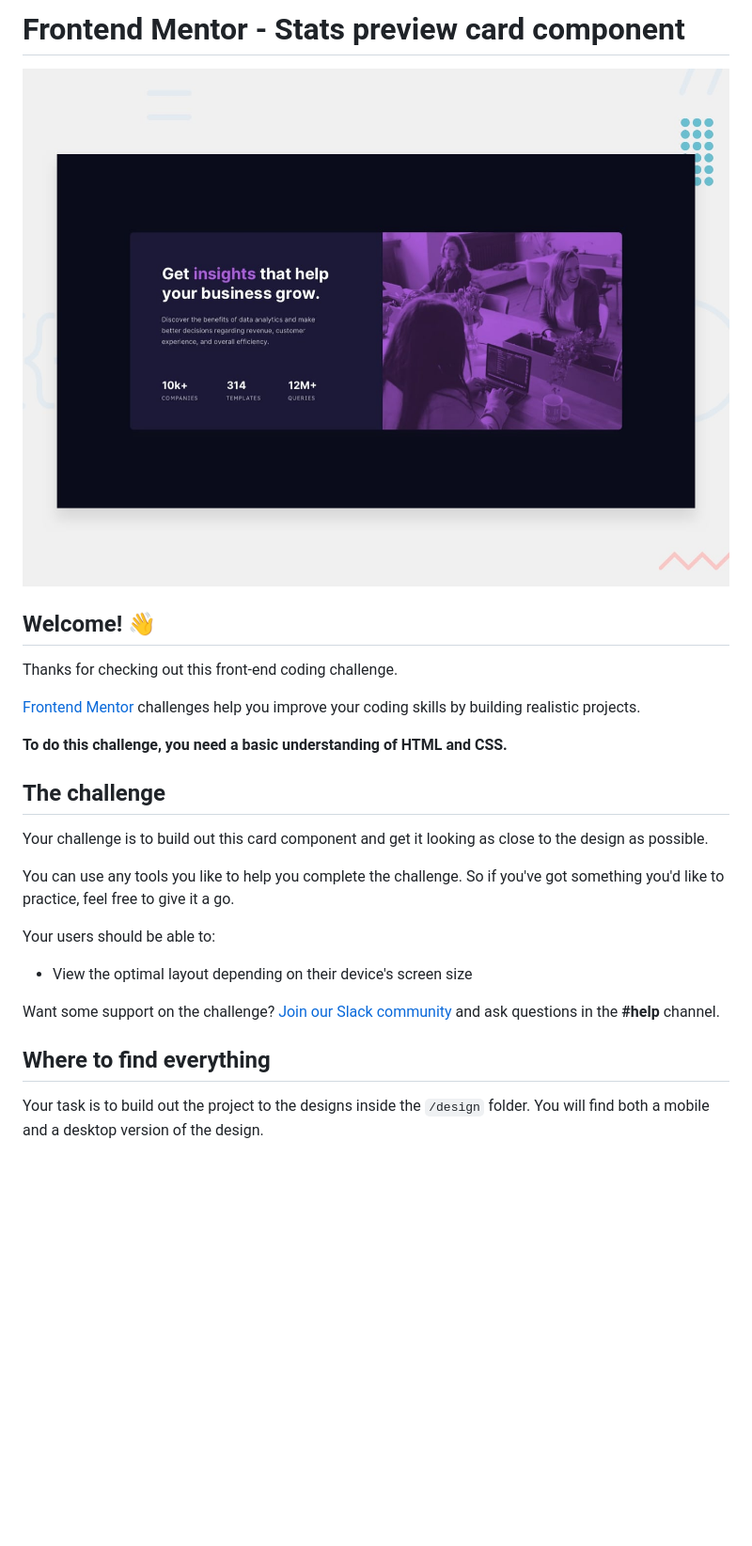
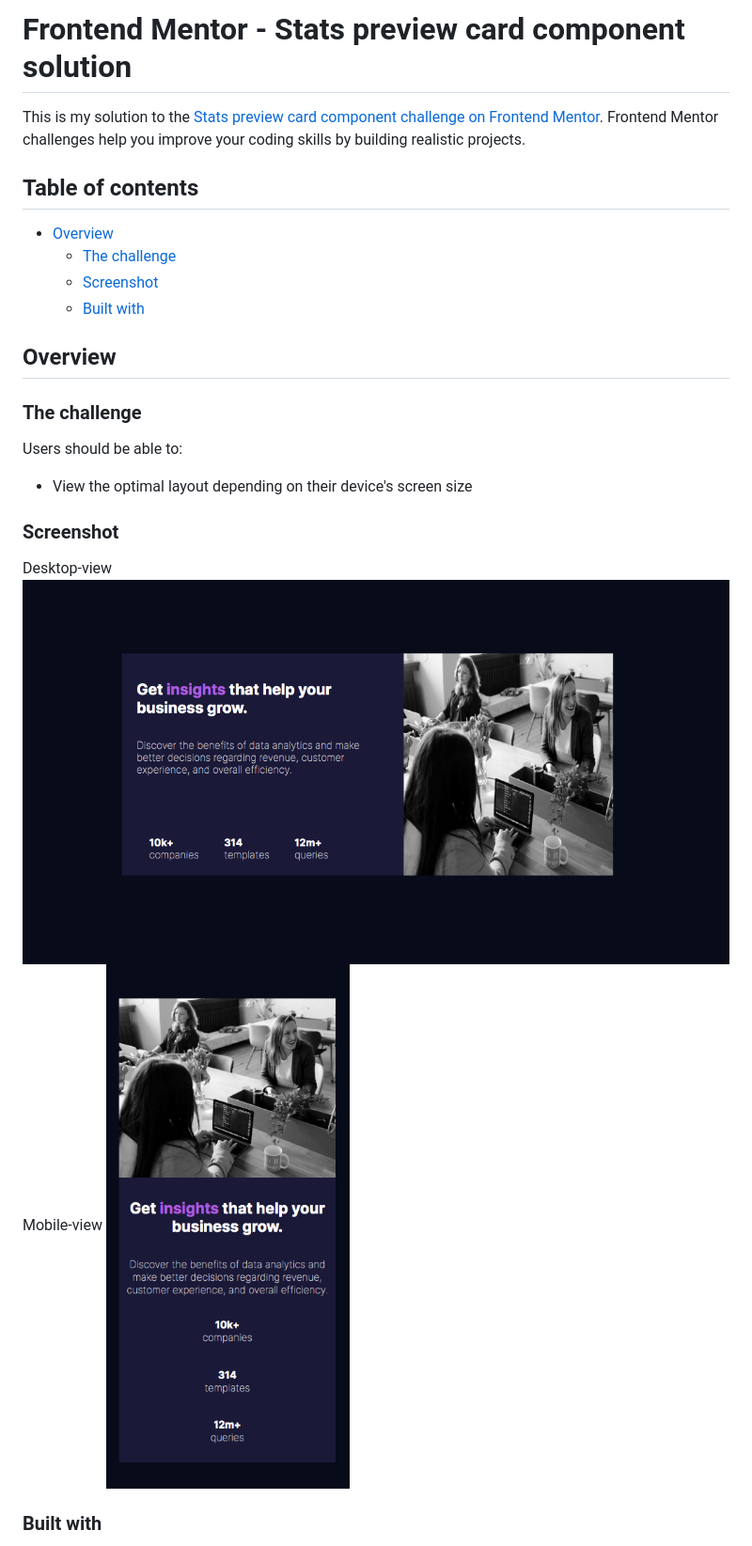
Before and after one commit to ElizabethWoodhouse/Stats_preview, a Markdown page: README.md, the part around the change printed below. Shown: that part at 94% size. Rendered like a GitHub page; pictures changed too: images/screenshot_desktop.png (added), images/screenshot_mobile.png (added); blank space fills up the shorter version.

```diff
--- a/README.md
+++ b/README.md
@@ -1,28 +1,28 @@
-# Frontend Mentor - Stats preview card component
+# Frontend Mentor - Stats preview card component solution
 
-![Design preview for the Stats preview card component coding challenge](./design/desktop-preview.jpg)
+This is my solution to the [Stats preview card component challenge on Frontend Mentor](https://www.frontendmentor.io/challenges/stats-preview-card-component-8JqbgoU62). Frontend Mentor challenges help you improve your coding skills by building realistic projects.
 
-## Welcome! 👋
+## Table of contents
 
-Thanks for checking out this front-end coding challenge.
+- [Overview](#overview)
+  - [The challenge](#the-challenge)
+  - [Screenshot](#screenshot)
+  - [Built with](#built-with)
 
-[Frontend Mentor](https://www.frontendmentor.io) challenges help you improve your coding skills by building realistic projects.
+## Overview
 
-**To do this challenge, you need a basic understanding of HTML and CSS.**
+### The challenge
 
-## The challenge
-
-Your challenge is to build out this card component and get it looking as close to the design as possible.
-
-You can use any tools you like to help you complete the challenge. So if you've got something you'd like to practice, feel free to give it a go.
-
-Your users should be able to:
+Users should be able to:
 
 - View the optimal layout depending on their device's screen size
 
-Want some support on the challenge? [Join our Slack community](https://www.frontendmentor.io/slack) and ask questions in the **#help** channel.
+### Screenshot
 
-## Where to find everything
+Desktop-view
+![desktop-view](images/screenshot_desktop.png)
+Mobile-view
+![mobile-view](images/screenshot_mobile.png)
 
-Your task is to build out the project to the designs inside the `/design` folder. You will find both a mobile and a desktop version of the design.
+### Built with
 
```
Also changed, not shown: other parts of README.md (+4 -63 lines), README-template.md (deleted, +0 -110 lines).
